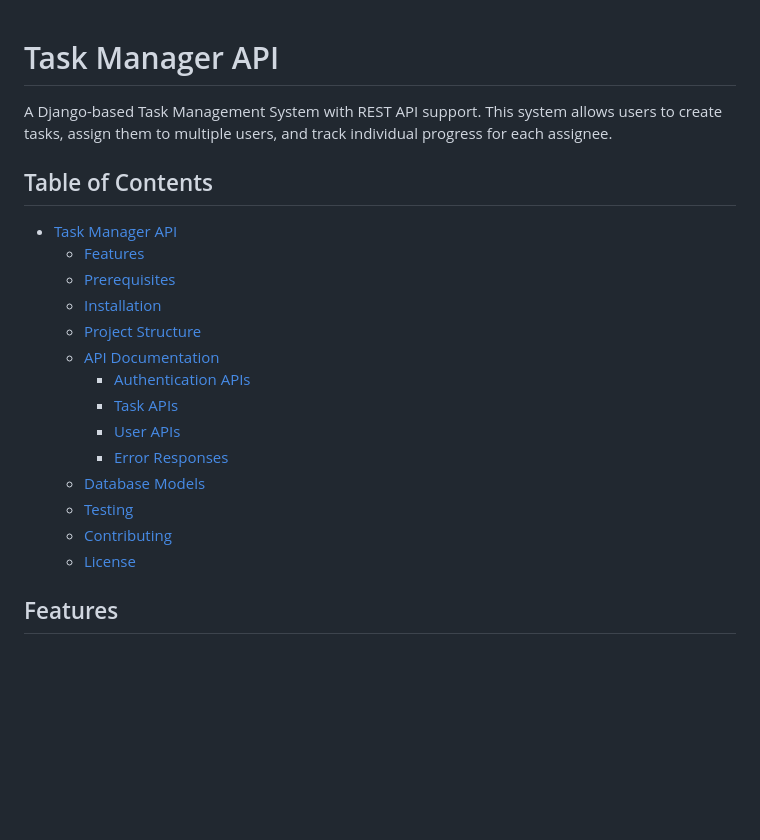
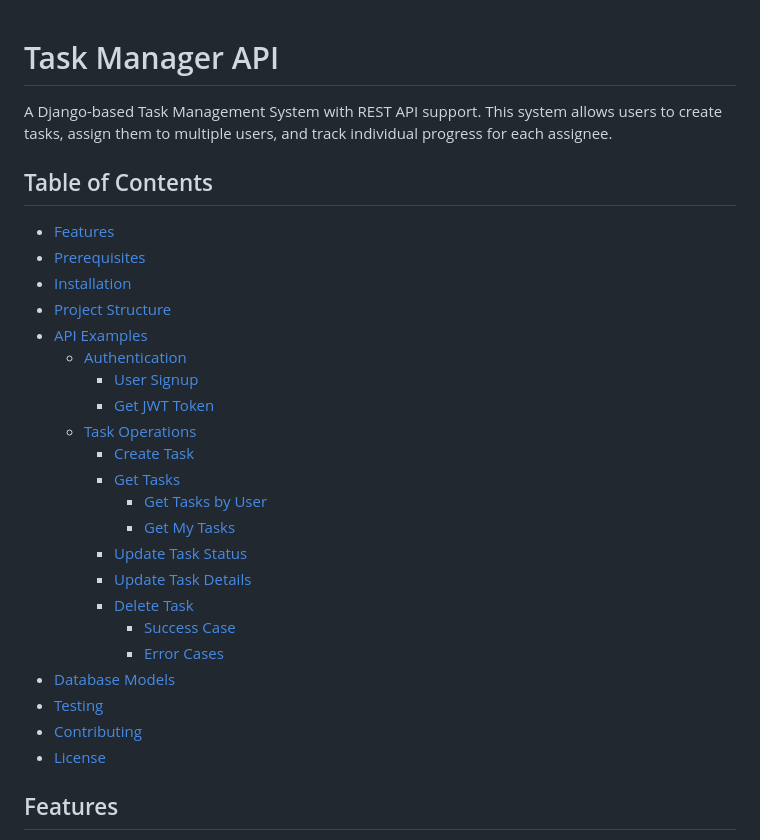
Before and after one commit to Shanky-21/TaskManager, a Markdown page: README.md, the part around the change. Drawn GitHub-style; blank space fills up the shorter version.

```diff
--- a/README.md
+++ b/README.md
@@ -1,23 +1,30 @@
-
 # Task Manager API
 
 A Django-based Task Management System with REST API support. This system allows users to create tasks, assign them to multiple users, and track individual progress for each assignee.
 
 ## Table of Contents
-- [Task Manager API](#task-manager-api)
-  - [Features](#features)
-  - [Prerequisites](#prerequisites)
-  - [Installation](#installation)
-  - [Project Structure](#project-structure)
-  - [API Documentation](#api-documentation)
-    - [Authentication APIs](#authentication-apis)
-    - [Task APIs](#task-apis)
-    - [User APIs](#user-apis)
-    - [Error Responses](#error-responses)
-  - [Database Models](#database-models)
-  - [Testing](#testing)
-  - [Contributing](#contributing)
-  - [License](#license)
+- [Features](#features)
+- [Prerequisites](#prerequisites)
+- [Installation](#installation)
+- [Project Structure](#project-structure)
+- [API Examples](#api-examples)
+  - [Authentication](#authentication)
+    - [User Signup](#1-user-signup)
+    - [Get JWT Token](#2-get-jwt-token)
+  - [Task Operations](#task-operations)
+    - [Create Task](#3-create-task)
+    - [Get Tasks](#4-get-tasks)
+      - [Get Tasks by User](#41-get-tasks-by-user)
+      - [Get My Tasks](#42-get-my-tasks)
+    - [Update Task Status](#5-update-task-status)
+    - [Update Task Details](#6-update-task-details)
+    - [Delete Task](#7-delete-task)
+      - [Success Case](#success-case)
+      - [Error Cases](#error-cases)
+- [Database Models](#database-models)
+- [Testing](#testing)
+- [Contributing](#contributing)
+- [License](#license)
 
 ## Features
 - User authentication with JWT
```
